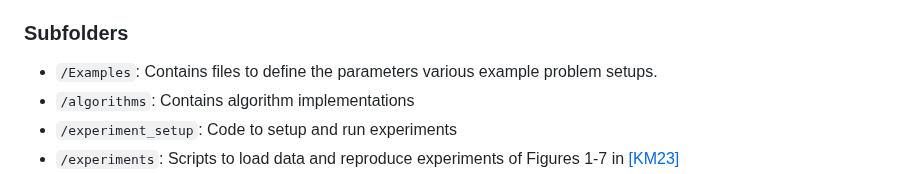
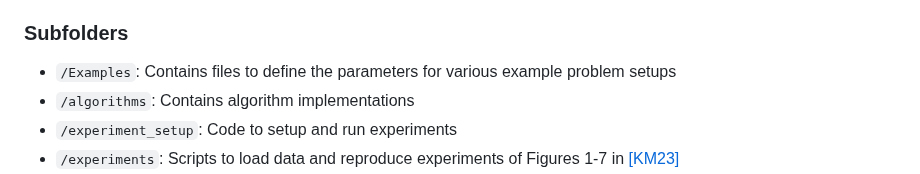
Before and after one commit to ckuemmerle/simirls, a Markdown page: README.md, the part around the change. Rendered like a GitHub page.

```diff
--- a/README.md
+++ b/README.md
@@ -36,7 +36,7 @@ Please cite this work as:
 * `run_single_Example_LRRS`: Run to choose one of the problem setups of folder `/Examples/` via text input. Use repository's main folder as current folder when doing this.
 
 ### Subfolders
-* `/Examples`: Contains files to define the parameters various example problem setups.
+* `/Examples`: Contains files to define the parameters for various example problem setups
 * `/algorithms`: Contains algorithm implementations
 * `/experiment_setup`: Code to setup and run experiments
 * `/experiments`: Scripts to load data and reproduce experiments of Figures 1-7 in [[KM23]](#KM23)
```
